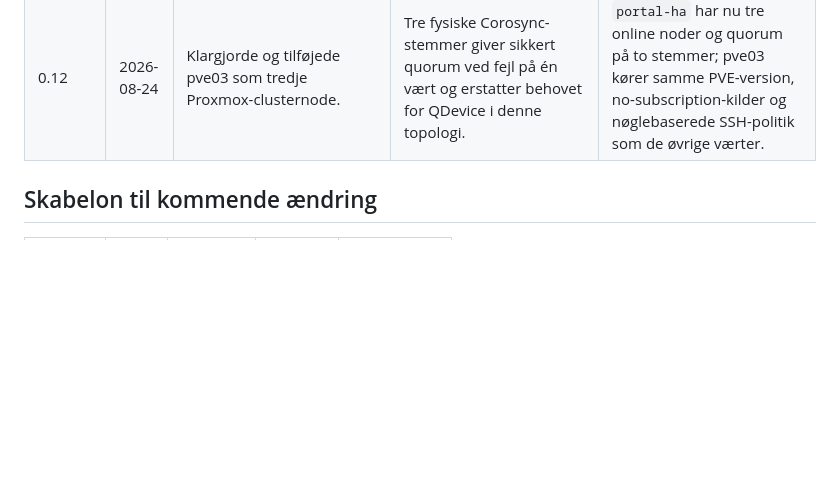
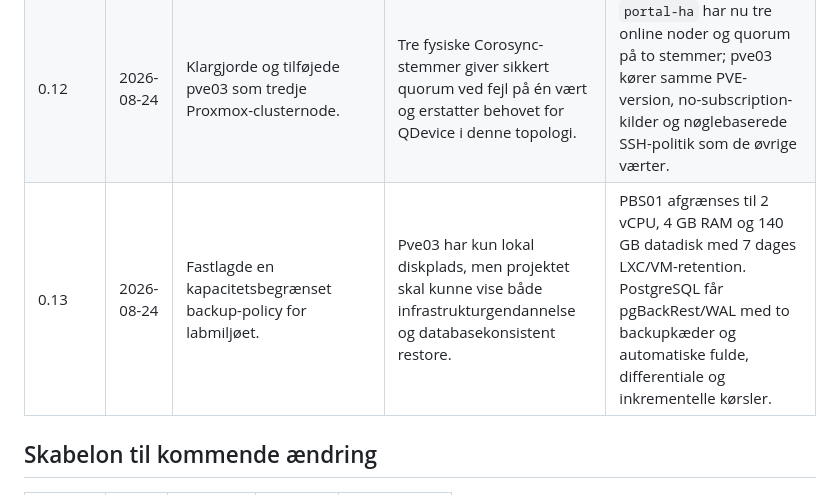
Before and after one commit to JS23001/linux-intern-webportal-ha-demo, a Markdown page: docs/AENDRINGSLOG.md, the part around the change. GitHub-like rendering; blank space fills up the shorter version.

```diff
--- a/docs/AENDRINGSLOG.md
+++ b/docs/AENDRINGSLOG.md
@@ -18,6 +18,7 @@ Alle ændringer af scope, arkitektur, krav eller accepttest registreres her. Æn
 | 0.10 | 2026-08-24 | Registrerede pve03's faktiske netværksstatus. | Den installerede vært blev fundet på `.35`, mens administrations-pc'en bruger `.36`; ZyWALL havde ingen eksisterende statiske DHCP-reservationer. | Pve03-planen bruger `.35`; reservationerne for alle tre PVE-værter afventer godkendt routerændring. |
 | 0.11 | 2026-08-24 | Oprettede statiske DHCP-reservationer for alle tre Proxmox-værter. | Management- og Corosync-adresser skal være stabile, også efter en DHCP-fornyelse eller genstart. | ZyWALL reserverer nu pve01 `10:E7:C6:33:C1:5D` → `.33`, pve02 `18:60:24:A3:3C:A5` → `.34` og pve03 `18:60:24:84:CE:4B` → `.35`; konfigurationen er læst tilbage fra routeren. |
 | 0.12 | 2026-08-24 | Klargjorde og tilføjede pve03 som tredje Proxmox-clusternode. | Tre fysiske Corosync-stemmer giver sikkert quorum ved fejl på én vært og erstatter behovet for QDevice i denne topologi. | `portal-ha` har nu tre online noder og quorum på to stemmer; pve03 kører samme PVE-version, no-subscription-kilder og nøglebaserede SSH-politik som de øvrige værter. |
+| 0.13 | 2026-08-24 | Fastlagde en kapacitetsbegrænset backup-policy for labmiljøet. | Pve03 har kun lokal diskplads, men projektet skal kunne vise både infrastrukturgendannelse og databasekonsistent restore. | PBS01 afgrænses til 2 vCPU, 4 GB RAM og 140 GB datadisk med 7 dages LXC/VM-retention. PostgreSQL får pgBackRest/WAL med to backupkæder og automatiske fulde, differentiale og inkrementelle kørsler. |
 
 ## Skabelon til kommende ændring
 
```
Also changed, not shown: docs/DRIFTSLOG.md (+1 -0 lines), docs/PROJEKTDEFINITION.md (+16 -4 lines).
